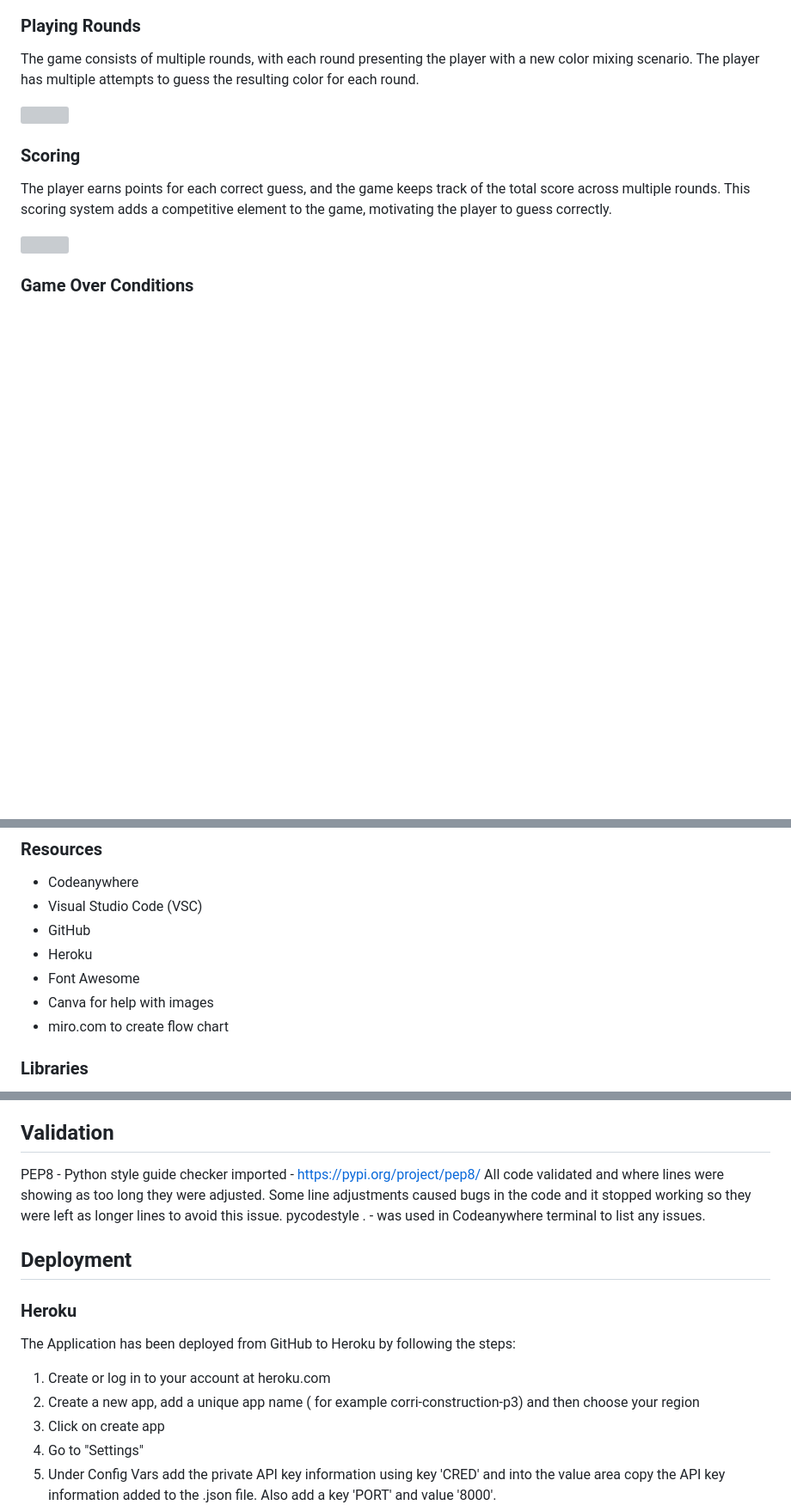
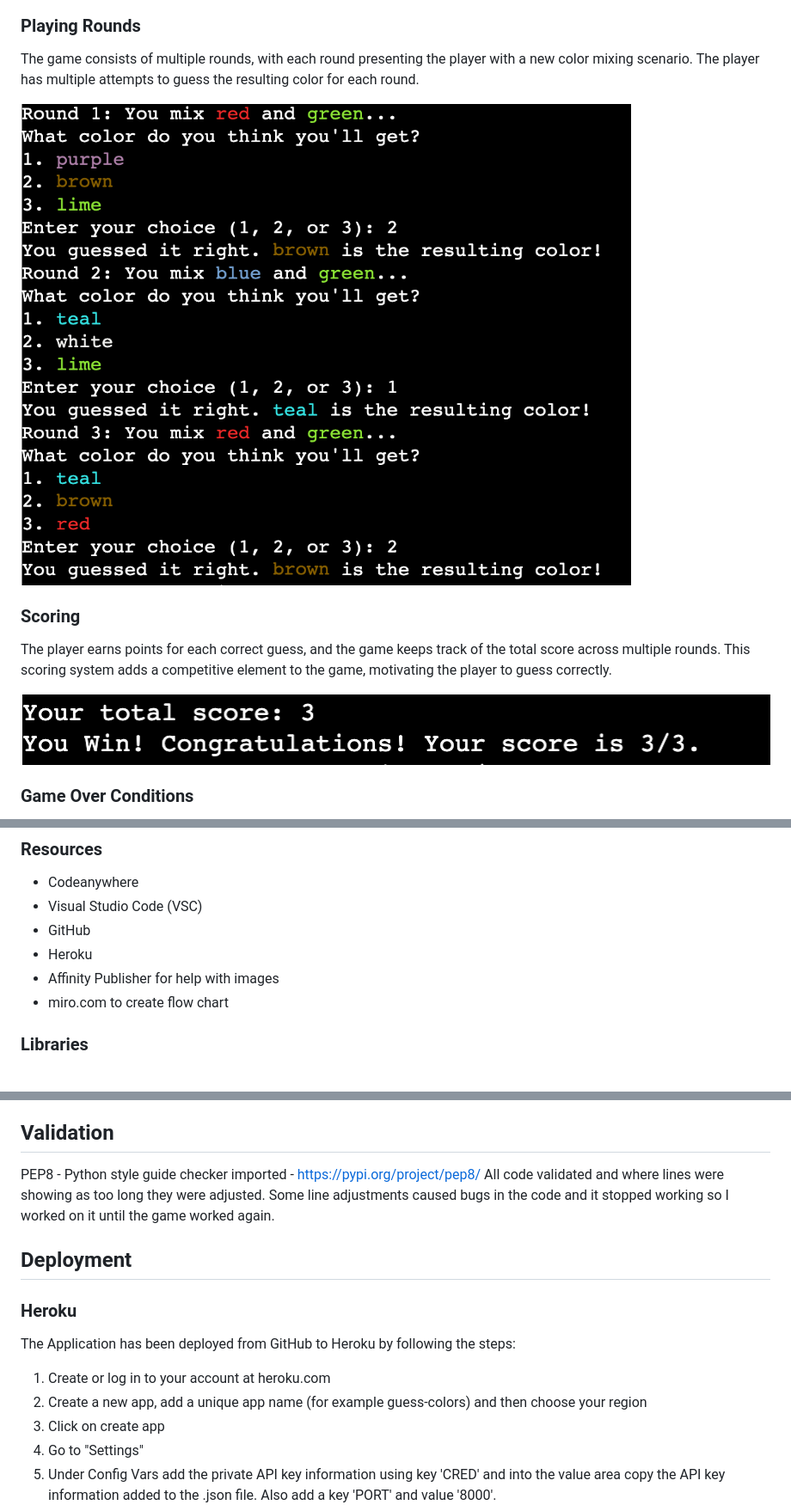
Before and after one commit to Ann-Anahit/GuessColors, a Markdown page: README.md, 3 parts joined by grey strips. Shown at 86% size. Rendered like a GitHub page; pictures changed too: assets/images/playing-rounds.png (added), assets/images/score.png (added); blank space fills up the shorter version; grey boxes are pictures that could not be loaded.

```diff
--- a/README.md
+++ b/README.md
@@ -109,13 +109,13 @@ The game allows the player to guess the resulting color by selecting from the pr
 
 The game consists of multiple rounds, with each round presenting the player with a new color mixing scenario. The player has multiple attempts to guess the resulting color for each round.
 
-![](/assets/images/cc-rm-name.png)
+![Guess-Colors](assets/images/playing-rounds.png)
 
 ### Scoring
 
 The player earns points for each correct guess, and the game keeps track of the total score across multiple rounds. This scoring system adds a competitive element to the game, motivating the player to guess correctly.
 
-![](/assets/images/cc-rm-name.png)
+![Guess-Colors](assets/images/score.png)
 
 ### Game Over Conditions
 
@@ -242,8 +220,7 @@ Google Sheets
 - Visual Studio Code (VSC)
 - GitHub
 - Heroku
-- Font Awesome
-- Canva for help with images
+- Affinity Publisher for help with images
 - miro.com to create flow chart
 
 ### Libraries
@@ -271,7 +248,7 @@ Other future updates are included in the TESTING.md file.
 ## Validation
 
 PEP8 - Python style guide checker imported - https://pypi.org/project/pep8/
-All code validated and where lines were showing as too long they were adjusted. Some line adjustments caused bugs in the code and it stopped working so they were left as longer lines to avoid this issue. pycodestyle . - was used in Codeanywhere terminal to list any issues.
+All code validated and where lines were showing as too long they were adjusted. Some line adjustments caused bugs in the code and it stopped working so I worked on it until the game worked again.
 
 ## Deployment
 
@@ -280,7 +257,7 @@ All code validated and where lines were showing as too long they were adjusted.
 The Application has been deployed from GitHub to Heroku by following the steps:
 
 1. Create or log in to your account at heroku.com
-2. Create a new app, add a unique app name ( for example corri-construction-p3) and then choose your region
+2. Create a new app, add a unique app name (for example guess-colors) and then choose your region
 3. Click on create app
 4. Go to "Settings"
 5. Under Config Vars add the private API key information using key 'CRED' and into the value area copy the API key information added to the .json file.  Also add a key 'PORT' and value '8000'.
```
Also changed, not shown: other parts of README.md (+5 -27 lines), assets/images/color-mixing.png (added), assets/images/color-options.png (added), assets/images/displaying-instructions.png (added), assets/images/user- guesses.png (added), 1 other file.
